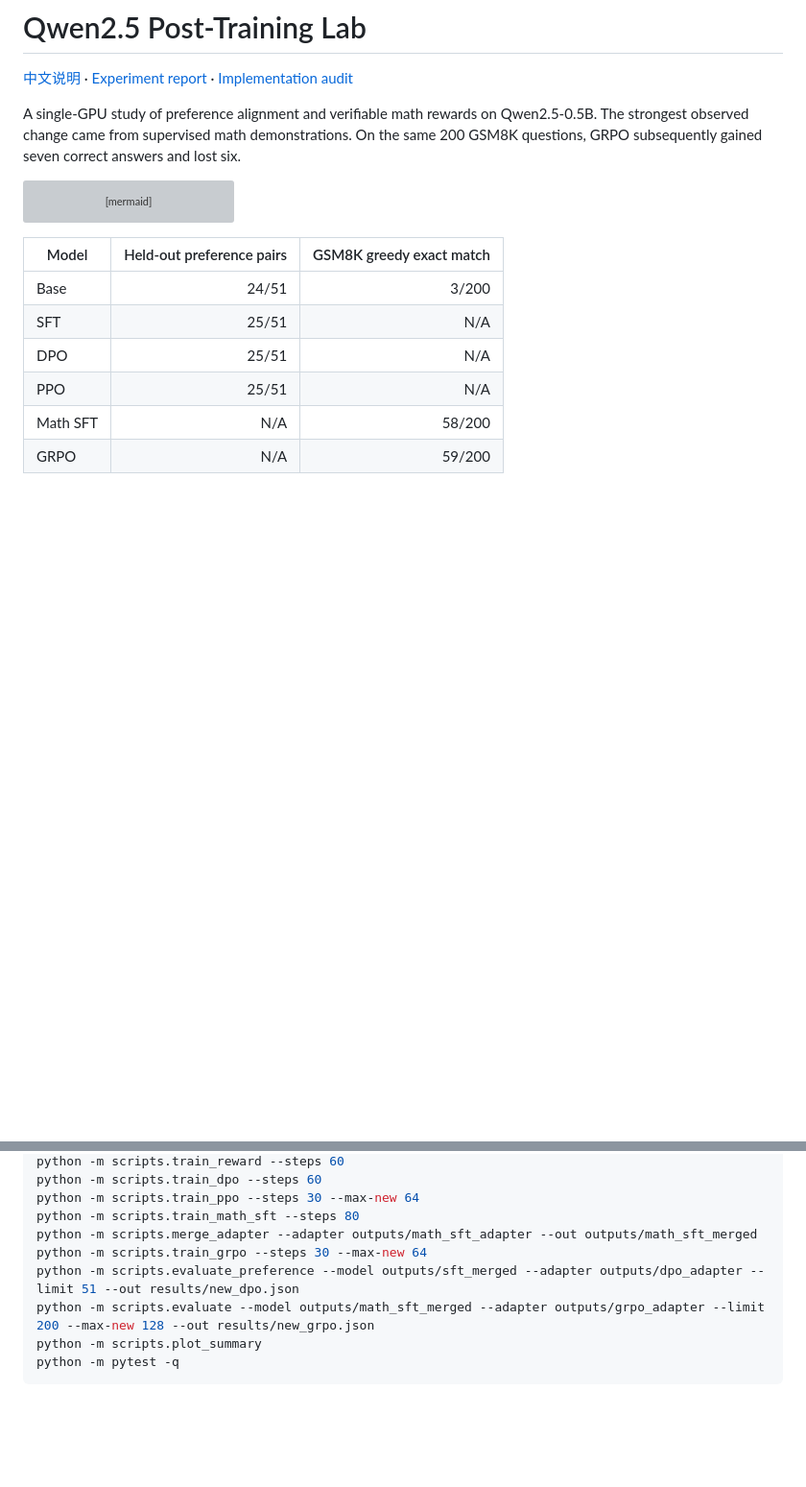
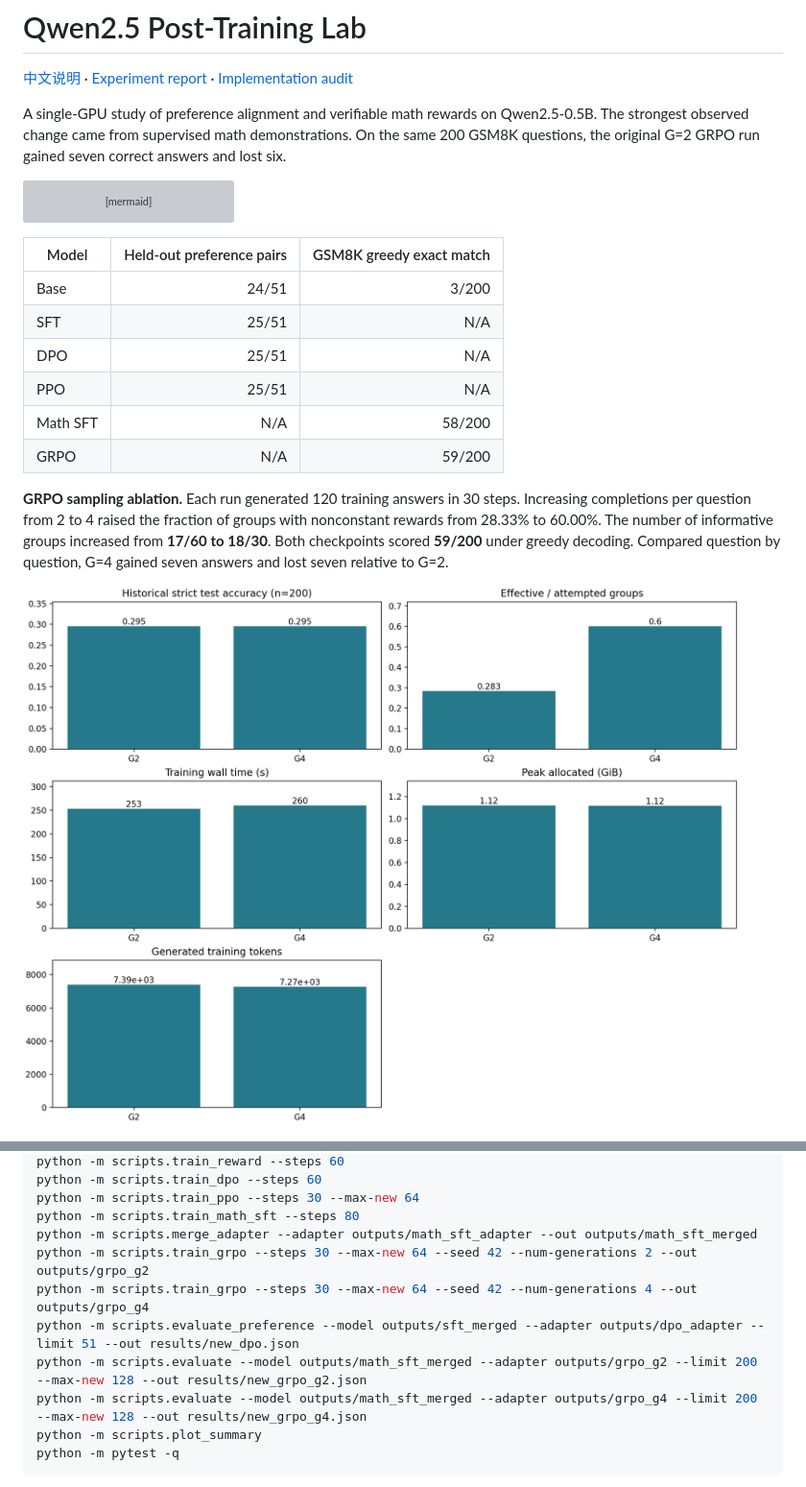
Before and after one commit to 1363550379a-arch/llm-post-training-lab, a Markdown page: README.md, 2 parts joined by grey strips. Shown at 96% size. GitHub-like rendering; pictures changed too: results/figures/grpo_g2_g4.png (added); blank space fills up the shorter version; grey boxes are pictures that could not be loaded.

Commit message:
Compare GRPO group sizes under a fixed rollout budget

````diff
--- a/README.md
+++ b/README.md
@@ -2,7 +2,7 @@
 
 [中文说明](README_zh.md) · [Experiment report](docs/experiment_report.md) · [Implementation audit](docs/audit.md)
 
-A single-GPU study of preference alignment and verifiable math rewards on Qwen2.5-0.5B. The strongest observed change came from supervised math demonstrations. On the same 200 GSM8K questions, GRPO subsequently gained seven correct answers and lost six.
+A single-GPU study of preference alignment and verifiable math rewards on Qwen2.5-0.5B. The strongest observed change came from supervised math demonstrations. On the same 200 GSM8K questions, the original G=2 GRPO run gained seven correct answers and lost six.
 
 ```mermaid
 flowchart LR
@@ -23,6 +23,10 @@ flowchart LR
 | PPO | 25/51 | N/A |
 | Math SFT | N/A | 58/200 |
 | GRPO | N/A | 59/200 |
+
+**GRPO sampling ablation.** Each run generated 120 training answers in 30 steps. Increasing completions per question from 2 to 4 raised the fraction of groups with nonconstant rewards from 28.33% to 60.00%. The number of informative groups increased from **17/60 to 18/30**. Both checkpoints scored **59/200** under greedy decoding. Compared question by question, G=4 gained seven answers and lost seven relative to G=2.
+
+![GRPO sampling comparison](results/figures/grpo_g2_g4.png)
 
 ![GSM8K comparison](results/figures/gsm8k.png)
 
@@ -47,9 +51,11 @@ python -m scripts.train_dpo --steps 60
 python -m scripts.train_ppo --steps 30 --max-new 64
 python -m scripts.train_math_sft --steps 80
 python -m scripts.merge_adapter --adapter outputs/math_sft_adapter --out outputs/math_sft_merged
-python -m scripts.train_grpo --steps 30 --max-new 64
+python -m scripts.train_grpo --steps 30 --max-new 64 --seed 42 --num-generations 2 --out outputs/grpo_g2
+python -m scripts.train_grpo --steps 30 --max-new 64 --seed 42 --num-generations 4 --out outputs/grpo_g4
 python -m scripts.evaluate_preference --model outputs/sft_merged --adapter outputs/dpo_adapter --limit 51 --out results/new_dpo.json
-python -m scripts.evaluate --model outputs/math_sft_merged --adapter outputs/grpo_adapter --limit 200 --max-new 128 --out results/new_grpo.json
+python -m scripts.evaluate --model outputs/math_sft_merged --adapter outputs/grpo_g2 --limit 200 --max-new 128 --out results/new_grpo_g2.json
+python -m scripts.evaluate --model outputs/math_sft_merged --adapter outputs/grpo_g4 --limit 200 --max-new 128 --out results/new_grpo_g4.json
 python -m scripts.plot_summary
 python -m pytest -q
 ```
````
Also changed, not shown: README_zh.md (+8 -2 lines), docs/experiment_report.md (+23 -3 lines), 4 other files.
